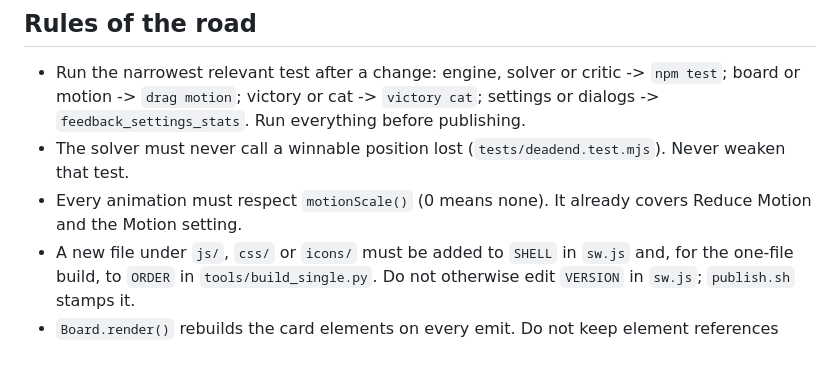
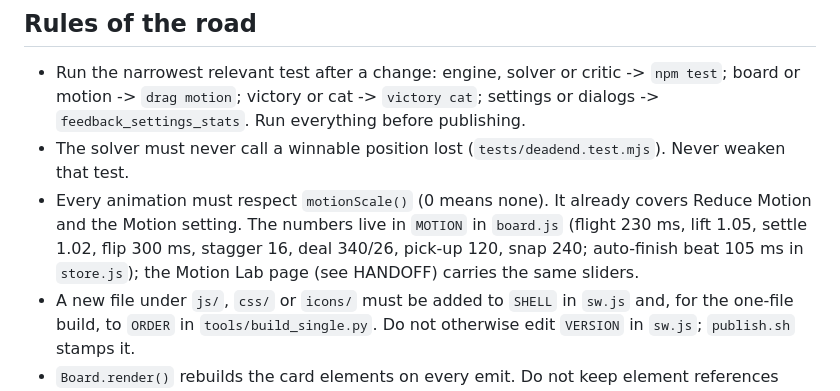
Before and after one commit to jenningsjason76/kittycat-solitaire, a Markdown page: CLAUDE.md, the part around the change. Rendered like a GitHub page; blank space fills up the shorter version.

```diff
--- a/CLAUDE.md
+++ b/CLAUDE.md
@@ -36,7 +36,7 @@ A Klondike solitaire PWA. Plain ES modules: no build step, no dependencies. GitH
 ## Rules of the road
 - Run the narrowest relevant test after a change: engine, solver or critic -> `npm test`; board or motion -> `drag motion`; victory or cat -> `victory cat`; settings or dialogs -> `feedback_settings_stats`. Run everything before publishing.
 - The solver must never call a winnable position lost (`tests/deadend.test.mjs`). Never weaken that test.
-- Every animation must respect `motionScale()` (0 means none). It already covers Reduce Motion and the Motion setting.
+- Every animation must respect `motionScale()` (0 means none). It already covers Reduce Motion and the Motion setting. The numbers live in `MOTION` in `board.js` (flight 230 ms, lift 1.05, settle 1.02, flip 300 ms, stagger 16, deal 340/26, pick-up 120, snap 240; auto-finish beat 105 ms in `store.js`); the Motion Lab page (see HANDOFF) carries the same sliders.
 - A new file under `js/`, `css/` or `icons/` must be added to `SHELL` in `sw.js` and, for the one-file build, to `ORDER` in `tools/build_single.py`. Do not otherwise edit `VERSION` in `sw.js`; `publish.sh` stamps it.
 - `Board.render()` rebuilds the card elements on every emit. Do not keep element references across renders.
 - Never force-push. Before `publish.sh` or any `git push`, show `git status --short` and `git diff --stat` and wait for my yes.
```
Also changed, not shown: docs/HANDOFF.md (+2 -1 lines).
